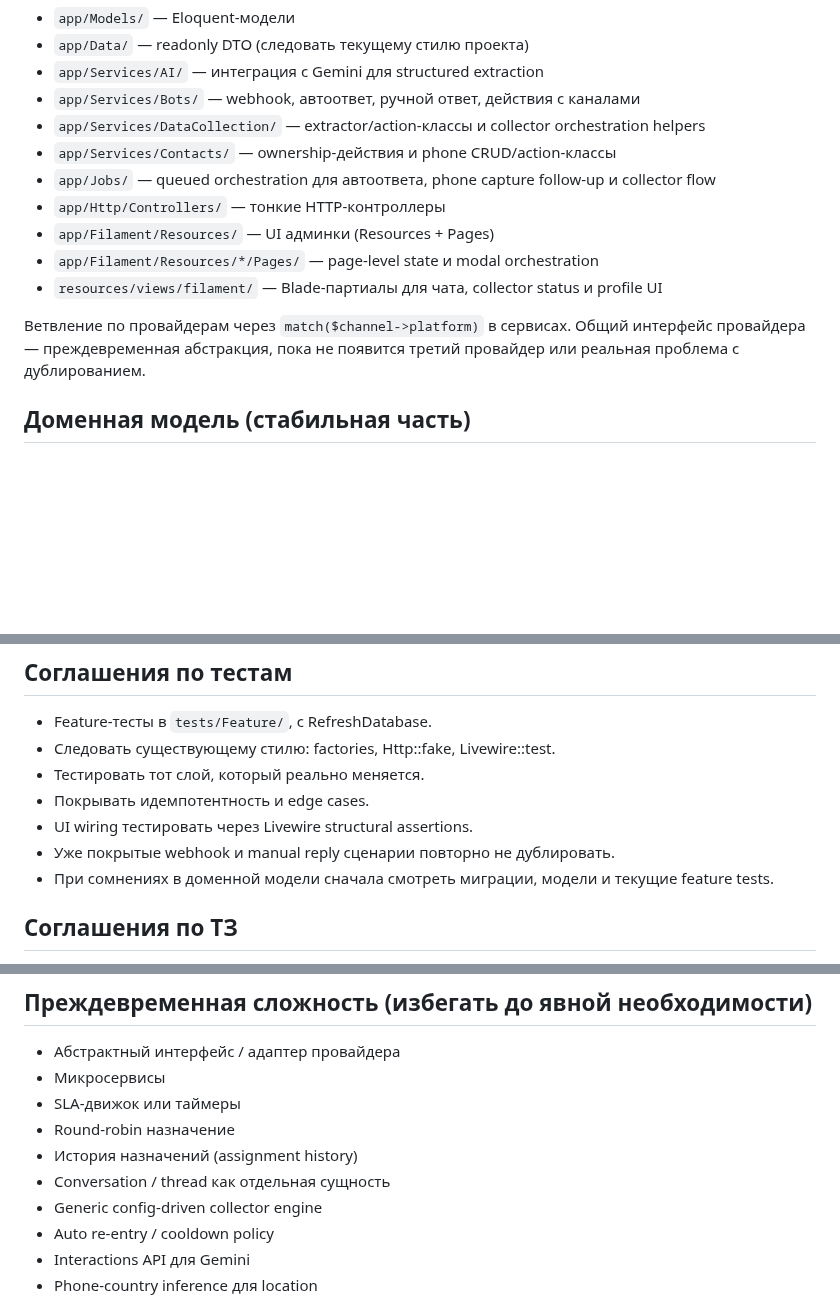
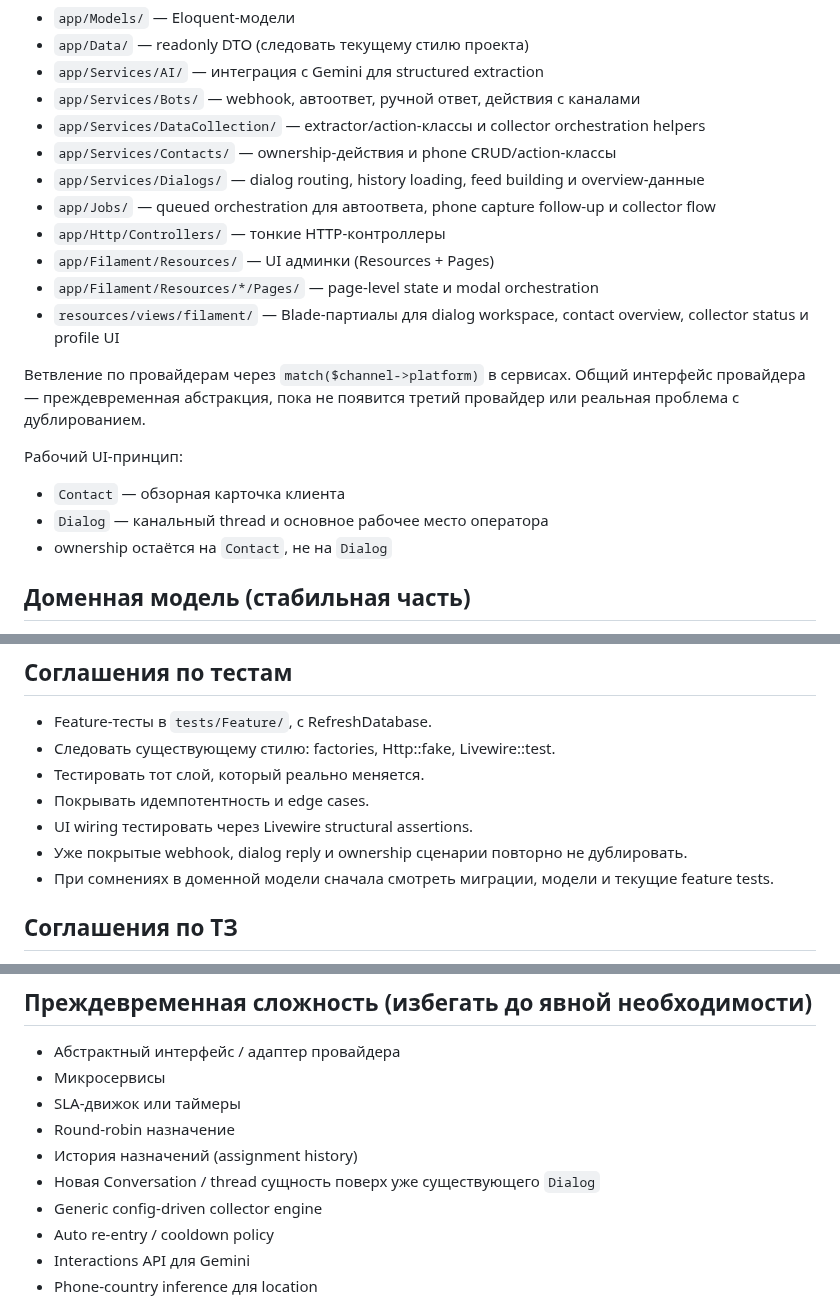
Before and after one commit to Etogerman/Project-1, a Markdown page: AGENTS.md, 3 parts joined by grey strips. Drawn GitHub-style; blank space fills up the shorter version.

```diff
--- a/AGENTS.md
+++ b/AGENTS.md
@@ -93,15 +94,21 @@ Abrikosoff Connector — операторская платформа для ра
 - `app/Services/Bots/` — webhook, автоответ, ручной ответ, действия с каналами
 - `app/Services/DataCollection/` — extractor/action-классы и collector orchestration helpers
 - `app/Services/Contacts/` — ownership-действия и phone CRUD/action-классы
+- `app/Services/Dialogs/` — dialog routing, history loading, feed building и overview-данные
 - `app/Jobs/` — queued orchestration для автоответа, phone capture follow-up и collector flow
 - `app/Http/Controllers/` — тонкие HTTP-контроллеры
 - `app/Filament/Resources/` — UI админки (Resources + Pages)
 - `app/Filament/Resources/*/Pages/` — page-level state и modal orchestration
-- `resources/views/filament/` — Blade-партиалы для чата, collector status и profile UI
+- `resources/views/filament/` — Blade-партиалы для dialog workspace, contact overview, collector status и profile UI
 
 Ветвление по провайдерам через `match($channel->platform)` в сервисах.
 Общий интерфейс провайдера — преждевременная абстракция,
 пока не появится третий провайдер или реальная проблема с дублированием.
+
+Рабочий UI-принцип:
+- `Contact` — обзорная карточка клиента
+- `Dialog` — канальный thread и основное рабочее место оператора
+- ownership остаётся на `Contact`, не на `Dialog`
 
 ## Доменная модель (стабильная часть)
 
@@ -233,7 +255,7 @@ Abrikosoff Connector — операторская платформа для ра
 - Тестировать тот слой, который реально меняется.
 - Покрывать идемпотентность и edge cases.
 - UI wiring тестировать через Livewire structural assertions.
-- Уже покрытые webhook и manual reply сценарии повторно не дублировать.
+- Уже покрытые webhook, dialog reply и ownership сценарии повторно не дублировать.
 - При сомнениях в доменной модели сначала смотреть миграции, модели и текущие feature tests.
 
 ## Соглашения по ТЗ
@@ -252,7 +274,7 @@ Abrikosoff Connector — операторская платформа для ра
 - SLA-движок или таймеры
 - Round-robin назначение
 - История назначений (assignment history)
-- Conversation / thread как отдельная сущность
+- Новая Conversation / thread сущность поверх уже существующего `Dialog`
 - Generic config-driven collector engine
 - Auto re-entry / cooldown policy
 - Interactions API для Gemini
```
Also changed, not shown: other parts of AGENTS.md (+22 -6 lines), README.md (+5 -0 lines), docs/dialog-workspace.md (added, +146 -0 lines).
